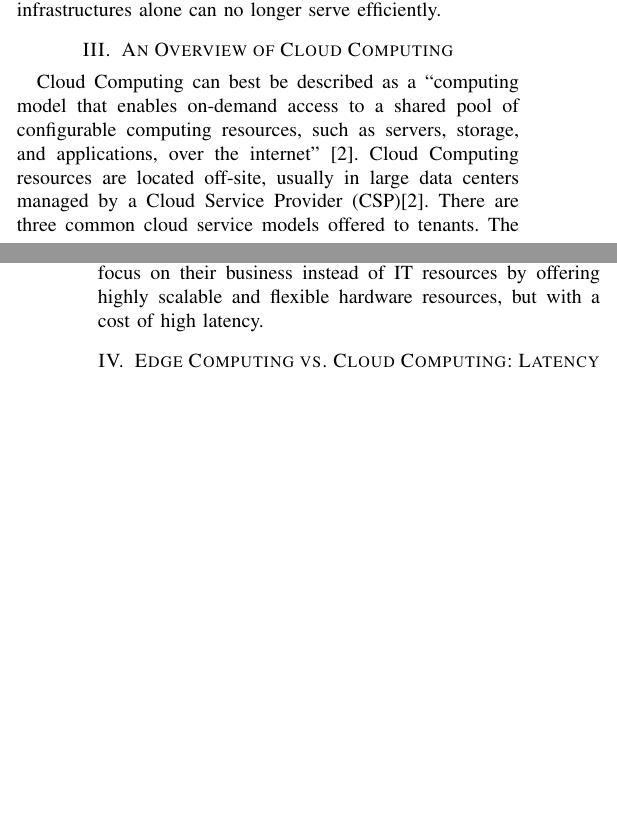
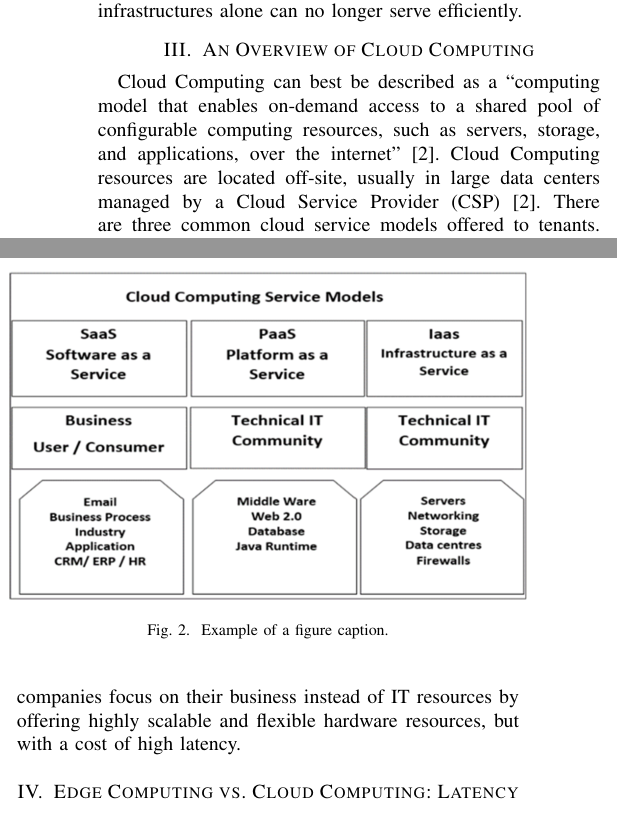
Before and after one commit to tsal4/capstone_essay, a LaTeX paper (essay.tex): two parts of the columns of pages 1 and 2 of 4 before the commit and two parts of the columns of page 2 of 4 after it, joined at a grey line, cut so that both start at the same text, the shorter picture padded with empty space. Compiled offline with pdfLaTeX.

Commit message:
added figures

```diff
--- a/essay.tex
+++ b/essay.tex
@@ -66,26 +73,40 @@ The greatest strength of Cloud Computing is its tremendous scalability. Most ser
+\begin{figure}[t]
+	\centerline{\includegraphics[scale=0.5]{saas_paas_iaas_chart.png}}
+	\caption{Example of a figure caption.}
+	\label{fig2}
+\end{figure}
 
 \section{Edge Computing vs. Cloud Computing: Latency}
 One of the most critical performance differences between edge and cloud computing is latency. Latency is the time delay between data generation and system response. Traditional cloud computing architectures route data through wide area networks to centralized servers, often located far from end devices. Even with high speed connectivity, this process typically introduces delays that range from tens to hundreds of milliseconds, which can disrupt real time services such as autonomous driving, industrial automation, or telemedicine. Edge computing mitigates this limitation by processing data closer to the source, reducing the physical distance and network hops required. Khan et al. identify latency reduction as one of the primary motivators for deploying edge systems, showing that local computation can achieve response times in the single digit millisecond range for critical workloads [8]. This responsiveness allows edge based applications to make split second decisions that would be impossible with a purely cloud dependent model.
+
 However, the superior latency performance of edge computing comes with trade offs. Local devices and gateways often have constrained computational capacity compared to large scale cloud infrastructures. As Khan et al. emphasize, hybrid architectures offer the most effective compromise [8]. This balance allows organizations to maintain real time responsiveness without sacrificing analytical depth or scalability. In this way, edge and cloud computing function as complementary components of a unified ecosystem. The edge provides immediate action, while the cloud delivers global insight. Together, they create the low latency, high performance backbone required for intelligent, connected technologies. Yet as computation becomes more distributed, this same architecture raises new questions about where data is processed, who controls it, and how privacy can be preserved.
 
 
 \section{Edge Computing vs. Cloud Computing: Privacy}
 Privacy concerns in computing structure vary drastically between cloud computing and edge computing, largely due to where and how data is processed, stored, and transmitted. In traditional cloud computing, user data is sent to centralized data centers operated by third-party providers for storage and use. This model allows for high scalability and accessibility but creates notable privacy and security risks. Users have to rely on the service provider to ensure their data is protected, which introduces vulnerabilities such as unauthorized access, data breaches, and loss of data ownership.
 The main privacy issues in cloud computing stem from data centralization. Since multiple users share the same physical infrastructure, malicious users or compromised virtual machines can exploit system vulnerabilities to gain unauthorized access to sensitive information. Parikh et al. name several common threats, including data theft, malware injection, and communication interception between users and cloud servers [6]. These risks are compounded by the fact that organizations often lack direct visibility or control over their cloud provider’s internal operations. Even with encryption and access control measures, data privacy in the cloud depends heavily on the integrity and compliance of the service provider, making it difficult for users to fully ensure data confidentiality.
+
 To address these vulnerabilities, various security frameworks have been proposed, such as monitoring tools, network segmentation, and encryption protocols. However, the inherent dependency on a centralized service model remains a concern. Cloud providers store massive amounts of data across networks, which makes them targets for cyberattacks. Issues like inefficient authorization systems, weak authorization mechanisms, and inadequate service level agreements contribute to ongoing privacy challenges. The weaknesses have prompted researchers and engineers to explore alternative computing options, namely edge and fog computing, that bring computation and storage closer to data sources.
+
 In edge computing, privacy protection is enhanced by minimizing how much data leaves the device or local environment. Instead of transmitting raw information to distant cloud servers, edge systems process it locally, either on the device itself or on nearby gateways. According to Parikh et al., this approach reduces latency, network congestion, and exposure to external threats [6]. By filtering data before sending it to the cloud, edge computing effectively limits the amount of sensitive information that travels over the network, strengthening privacy.
+
 Despite these advantages, edge computing introduces its own privacy and security challenges. Each device or edge node can become a potential vulnerability point if not properly secured. The paper highlights issues such as weak credential protection, insecure communication protocols, and limited visibility across distributed networks. Attacks like eavesdropping, denial of service (DoS), and data tampering remain significant threats. Ensuring consistent updates, data recovery, and intrusion detection across numerous devices can be difficult, especially in large scale Internet of Things (IoT) deployments. Because edge environments are more decentralized than the cloud, maintaining uniform privacy standards requires stronger coordination between hardware and software security measures.
+
 Both standards present a trade off between convenience and control. Cloud computing offers powerful centralized resources but at the cost of data ownership and user trust, whereas edge computing enhances privacy and responsiveness but introduces the challenges of coordinating and securing a decentralized network. As Parikh et al. conclude, the future of secure computing lies in blending the strengths of both models, leveraging computational efficiency of the cloud while adopting the localized privacy safeguards of edge computing [6]. Research in this area continues to focus on developing encryption techniques, intrusion detection systems, and user behavior profiling to ensure that emerging architectures can provide both performance and privacy in a rapidly growing digital ecosystem.
 
 
 \section{Edge Computing vs. Cloud Computing: Scalability}
 Scalability is a major strength of both Edge Computing and Cloud Computing. Both methods of computing work similarly, allowing for resources to be easily scalable. Edge Computing allows for quick scalability and distribution of workload across multiple edge nodes [2]. However, Edge Computing has limited resources for computation and also requires that an Edge Computing center be in a specific geographic location that is close to the data source and on the edge of the network. If there is no Edge Computing center in this specific area, an Edge Computing center will need to be built. This can be a costly process, especially in areas that are hard to reach and build in [2]. Cloud Computing allows access to vast resources located in large data centers. Similarly to Edge Computing, Cloud Computing will automatically scale up or down depending on what the tenant needs. Unlike Edge Computing, Cloud Computing relies on massive data centers, meaning Cloud Computing has higher scalability potential. Cloud Computing also allows for automatic distribution of workloads across multiple nodes, but at a significantly larger scale then Edge Computing [2].
+
 Big Data Analysis is one of the primary uses of Edge and Cloud Computing [5]. Cloud Computing can scale to a tremendous extent, allowing for enormous amounts of data to be processed and stored in data centers. There are enough hardware resources located in data centers that can automatically scale to handle data sets of any size. Edge Computing, due to hardware limitations, does not have the ability to scale up resources to handle the large amounts of data collected from data sources. In this situation, Edge Computing is useful for collecting and quickly processing data close to the data source. However, the Edge Computing center then needs to pass on this data to data centers where Cloud Computing can handle the Big Data Analysis [5].
 
 \section{Integrating Cloud Computing and Edge Computing Together}
 Cloud computing vs edge computing has been a topic for debate in recent discussions among companies and the tech world, deciding which one to use over the other. On the contrary, cloud and edge computing tend to be complimentary techniques, used together in a hybrid approach. Based on specific requirements, tasks are split up using either technique to best suit a task's needs. The cloud offers a multitude of virtual services that do not need to be handled physically, while edge computing offers a more hands on approach in handling data through things such as local servers and data centers that the company themselves handle. Of course companies are complex, made up of many different specific needs, in which adopting both techniques has been seen as beneficial. Not only are tech companies using these two strategies, but also healthcare, government agencies, schools, and universities.
+
 Companies are using both strategies based on specific needs of the company, while taking advantage of the pros of both cloud and edge computing. Tesla, a well known company, uses edge computing in car sensors, as real time data is mandatory for quick response times in emergency braking, blindspot detection, and back up cameras. Data is stored locally, processed, and used in real time. Providing safety and security in Tesla made vehicles. Cloud computing is used in storing massive amounts of driving data, to be analyzed and used for updating navigation maps, updating vehicle software remotely, and updating Tesla’s Autopilot system.
+
 Such approaches are used in non tech dominated spaces such as healthcare. Strict privacy rules in the healthcare industry provide a need for edge computing services. Storing patient data such as MRI scans, vital signs, background and personal information of patients need to be stored locally, on private company servers. Edge computing is useful for short term and quick data usage, while cloud computing would be needed for storing long term patient tracking, which takes up enormous amounts of storage.
+
 Companies and industries use both cloud and edge computing’s advantages to mitigate each other's downsides. Using both strategies’ useful techniques to handle the cons of the other are needed for a company's success in data handling, privacy, and financials, proving to be beneficial. Newer technologies involving Edge as a Service (EaaS), provide a cloud based solution to edge computing using edge nodes to store data. The EaaS approach offers on demand cloud resources that are stored closer to home, similar to edge computing. Companies such as Amazon, Microsoft, or Google, provide rentable hardware, that a client would pay for services of such hardware, without having to own and maintain it. Technologies like Edge as a Service, may finally bridge the gap between cloud and edge computing.
 
 \section{Conclusion}
```
Also changed, not shown: essay.pdf, essay.tex (13 more changed lines).
